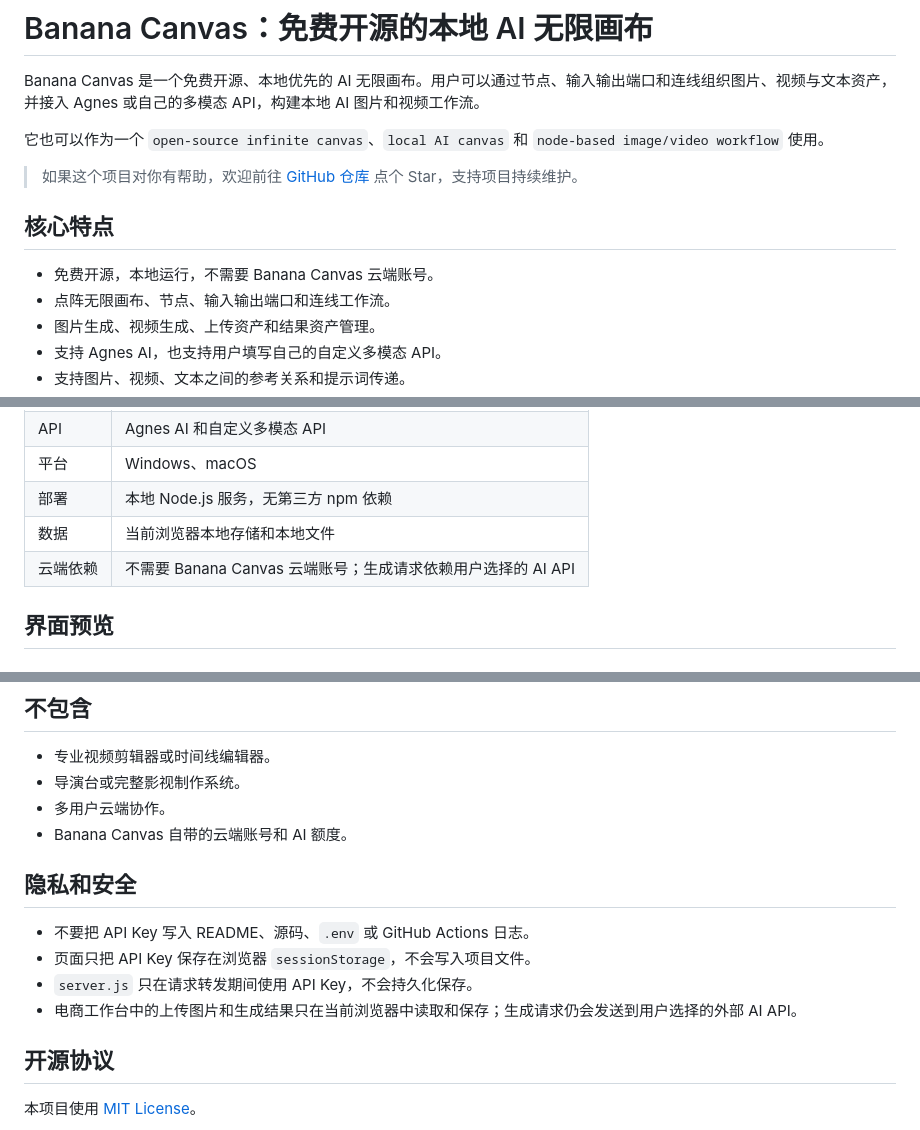
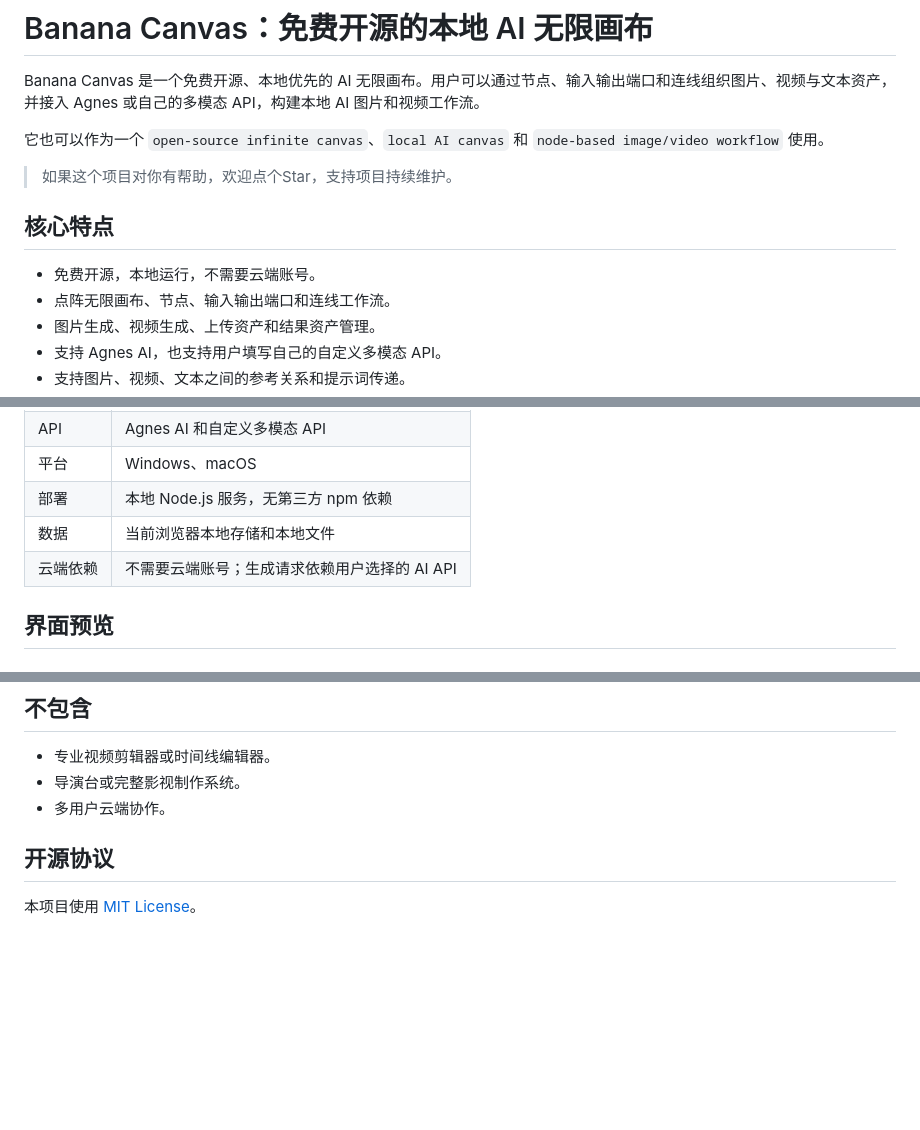
Before and after one commit to Mr-banananana/Banana_canvas, a Markdown page: README.md, 3 parts joined by grey strips. Drawn GitHub-style; blank space fills up the shorter version.

```diff
--- a/README.md
+++ b/README.md
@@ -4,11 +4,11 @@ Banana Canvas 是一个免费开源、本地优先的 AI 无限画布。用户
 
 它也可以作为一个 `open-source infinite canvas`、`local AI canvas` 和 `node-based image/video workflow` 使用。
 
-> 如果这个项目对你有帮助，欢迎前往 [GitHub 仓库](https://github.com/Mr-banananana/Banana_canvas) 点个 Star，支持项目持续维护。
+> 如果这个项目对你有帮助，欢迎点个Star，支持项目持续维护。
 
 ## 核心特点
 
-- 免费开源，本地运行，不需要 Banana Canvas 云端账号。
+- 免费开源，本地运行，不需要云端账号。
 - 点阵无限画布、节点、输入输出端口和连线工作流。
 - 图片生成、视频生成、上传资产和结果资产管理。
 - 支持 Agnes AI，也支持用户填写自己的自定义多模态 API。
@@ -35,7 +35,7 @@ Banana Canvas 是一个免费开源、本地优先的 AI 无限画布。用户
 | 平台 | Windows、macOS |
 | 部署 | 本地 Node.js 服务，无第三方 npm 依赖 |
 | 数据 | 当前浏览器本地存储和本地文件 |
-| 云端依赖 | 不需要 Banana Canvas 云端账号；生成请求依赖用户选择的 AI API |
+| 云端依赖 | 不需要云端账号；生成请求依赖用户选择的 AI API |
 
 ## 界面预览
 
@@ -189,14 +142,6 @@ GitHub Pages 只能展示静态界面，不能直接完成 AI 生成。完整功
 - 专业视频剪辑器或时间线编辑器。
 - 导演台或完整影视制作系统。
 - 多用户云端协作。
-- Banana Canvas 自带的云端账号和 AI 额度。
-
-## 隐私和安全
-
-- 不要把 API Key 写入 README、源码、`.env` 或 GitHub Actions 日志。
-- 页面只把 API Key 保存在浏览器 `sessionStorage`，不会写入项目文件。
-- `server.js` 只在请求转发期间使用 API Key，不会持久化保存。
-- 电商工作台中的上传图片和生成结果只在当前浏览器中读取和保存；生成请求仍会发送到用户选择的外部 AI API。
 
 ## 开源协议
 
```
Also changed, not shown: other parts of README.md (+0 -47 lines).
